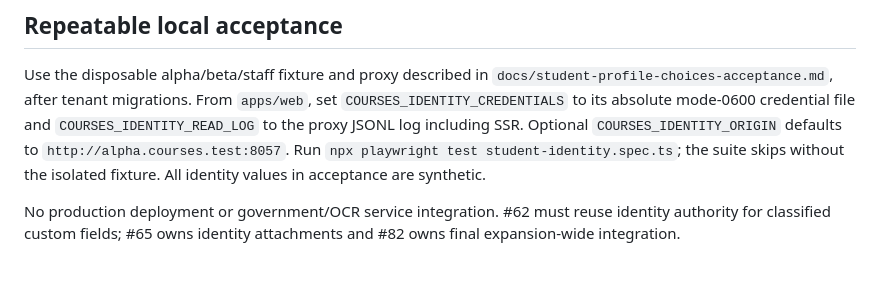
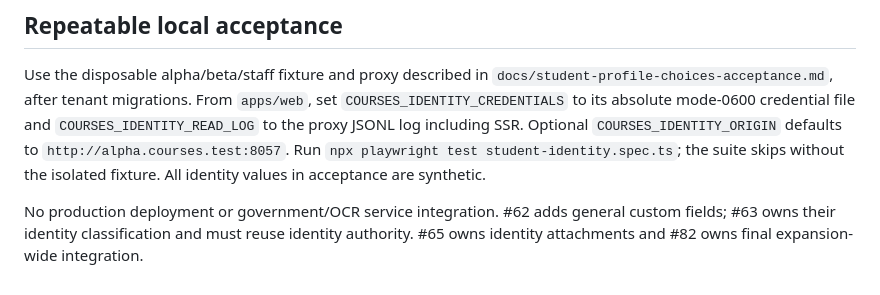
Before and after one commit to hosamalzagh/courses, a Markdown page: docs/student-identity-acceptance.md, the part around the change. GitHub-like rendering.

Commit message:
Clarify custom-field classification follow-up for identity

```diff
--- a/docs/student-identity-acceptance.md
+++ b/docs/student-identity-acceptance.md
@@ -25,4 +25,4 @@ Writes reuse the center/member lock, current permission read and tenant transact
 
 Use the disposable alpha/beta/staff fixture and proxy described in `docs/student-profile-choices-acceptance.md`, after tenant migrations. From `apps/web`, set `COURSES_IDENTITY_CREDENTIALS` to its absolute mode-0600 credential file and `COURSES_IDENTITY_READ_LOG` to the proxy JSONL log including SSR. Optional `COURSES_IDENTITY_ORIGIN` defaults to `http://alpha.courses.test:8057`. Run `npx playwright test student-identity.spec.ts`; the suite skips without the isolated fixture. All identity values in acceptance are synthetic.
 
-No production deployment or government/OCR service integration. #62 must reuse identity authority for classified custom fields; #65 owns identity attachments and #82 owns final expansion-wide integration.
+No production deployment or government/OCR service integration. #62 adds general custom fields; #63 owns their identity classification and must reuse identity authority. #65 owns identity attachments and #82 owns final expansion-wide integration.
```
